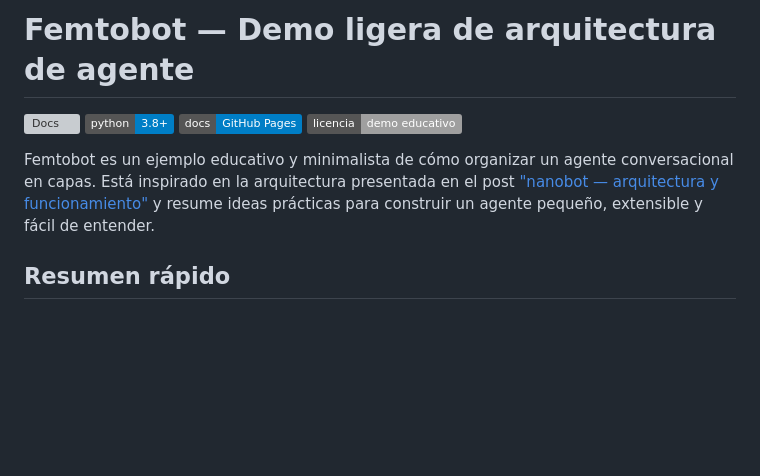
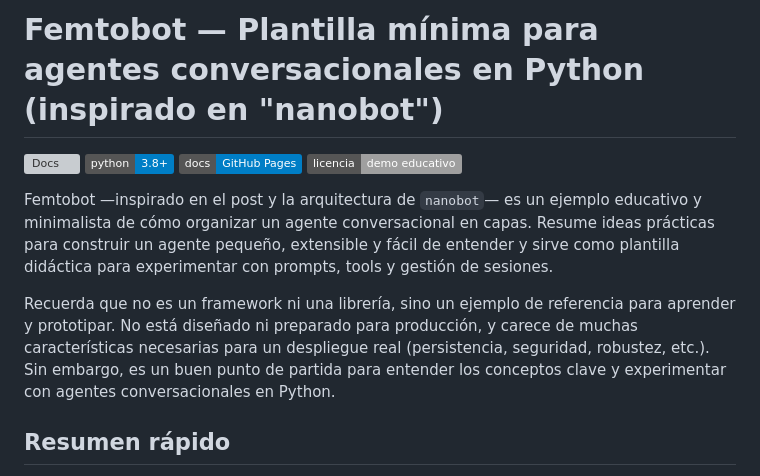
Before and after one commit to rafnixg/femtobot, a Markdown page: README.md, the part around one of its changes. GitHub-like rendering; badges without logos; blank space fills up the shorter version; grey boxes are pictures that could not be loaded.

```diff
--- a/README.md
+++ b/README.md
@@ -1,11 +1,13 @@
-# Femtobot — Demo ligera de arquitectura de agente
+# Femtobot — Plantilla mínima para agentes conversacionales en Python (inspirado en "nanobot")
 
 [![Docs](https://github.com/rafnixg/femtobot/actions/workflows/build-doc.yml/badge.svg)](https://github.com/rafnixg/femtobot/actions/workflows/build-doc.yml)
 [![Python 3.8+](https://img.shields.io/badge/python-3.8%2B-blue?logo=python&logoColor=white)](https://www.python.org/downloads/)
 [![Documentación](https://img.shields.io/badge/docs-GitHub%20Pages-blue?logo=github)](https://rafnixg.github.io/femtobot/femtobot.html)
 ![Licencia](https://img.shields.io/badge/licencia-demo%20educativo-lightgrey)
 
-Femtobot es un ejemplo educativo y minimalista de cómo organizar un agente conversacional en capas. Está inspirado en la arquitectura presentada en el post ["nanobot — arquitectura y funcionamiento"](https://blog.rafnixg.dev/nanobot-arquitectura-y-funcionamiento-del-agente-ia-ultra-ligero) y resume ideas prácticas para construir un agente pequeño, extensible y fácil de entender.
+Femtobot —inspirado en el post y la arquitectura de `nanobot`— es un ejemplo educativo y minimalista de cómo organizar un agente conversacional en capas. Resume ideas prácticas para construir un agente pequeño, extensible y fácil de entender y sirve como plantilla didáctica para experimentar con prompts, tools y gestión de sesiones.
+
+Recuerda que no es un framework ni una librería, sino un ejemplo de referencia para aprender y prototipar. No está diseñado ni preparado para producción, y carece de muchas características necesarias para un despliegue real (persistencia, seguridad, robustez, etc.). Sin embargo, es un buen punto de partida para entender los conceptos clave y experimentar con agentes conversacionales en Python.
 
 ## Resumen rápido
 
```
Also changed, not shown: other parts of README.md (+34 -0 lines).
